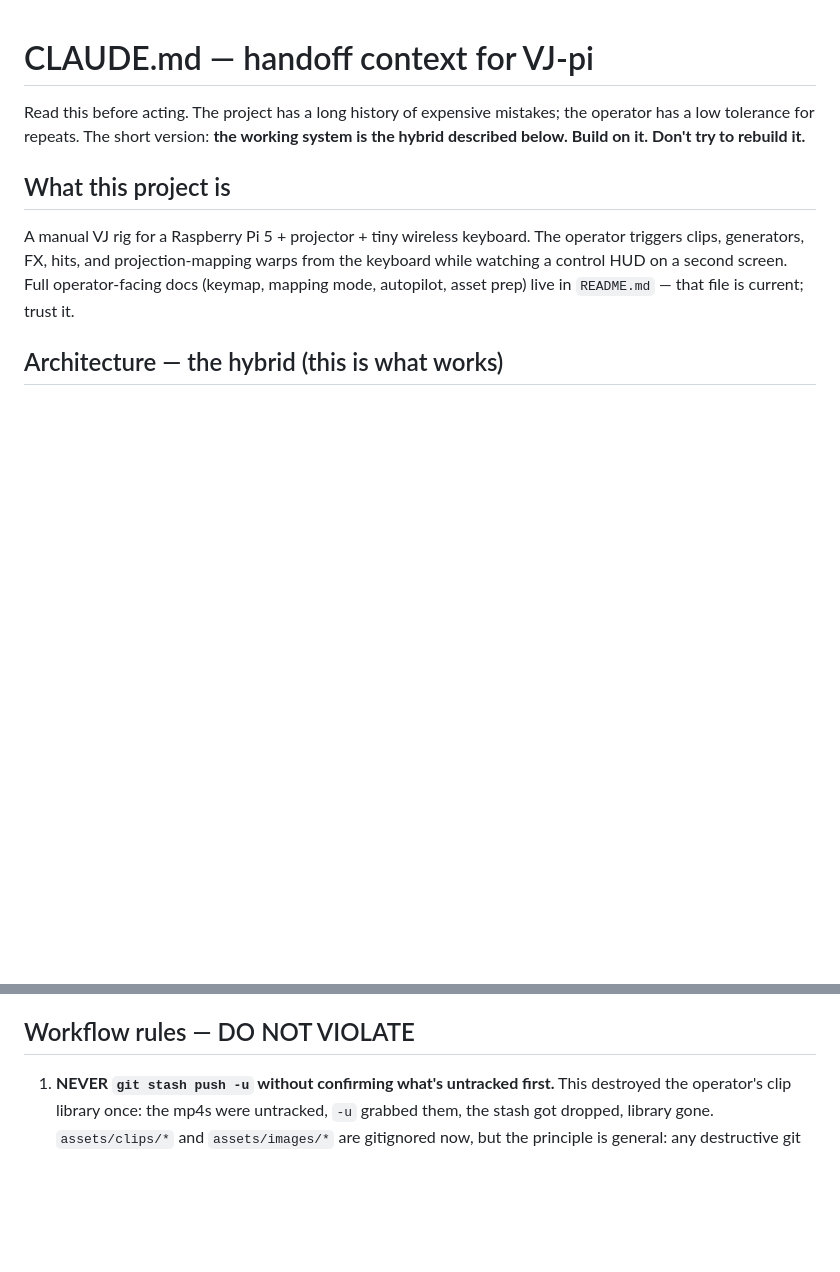
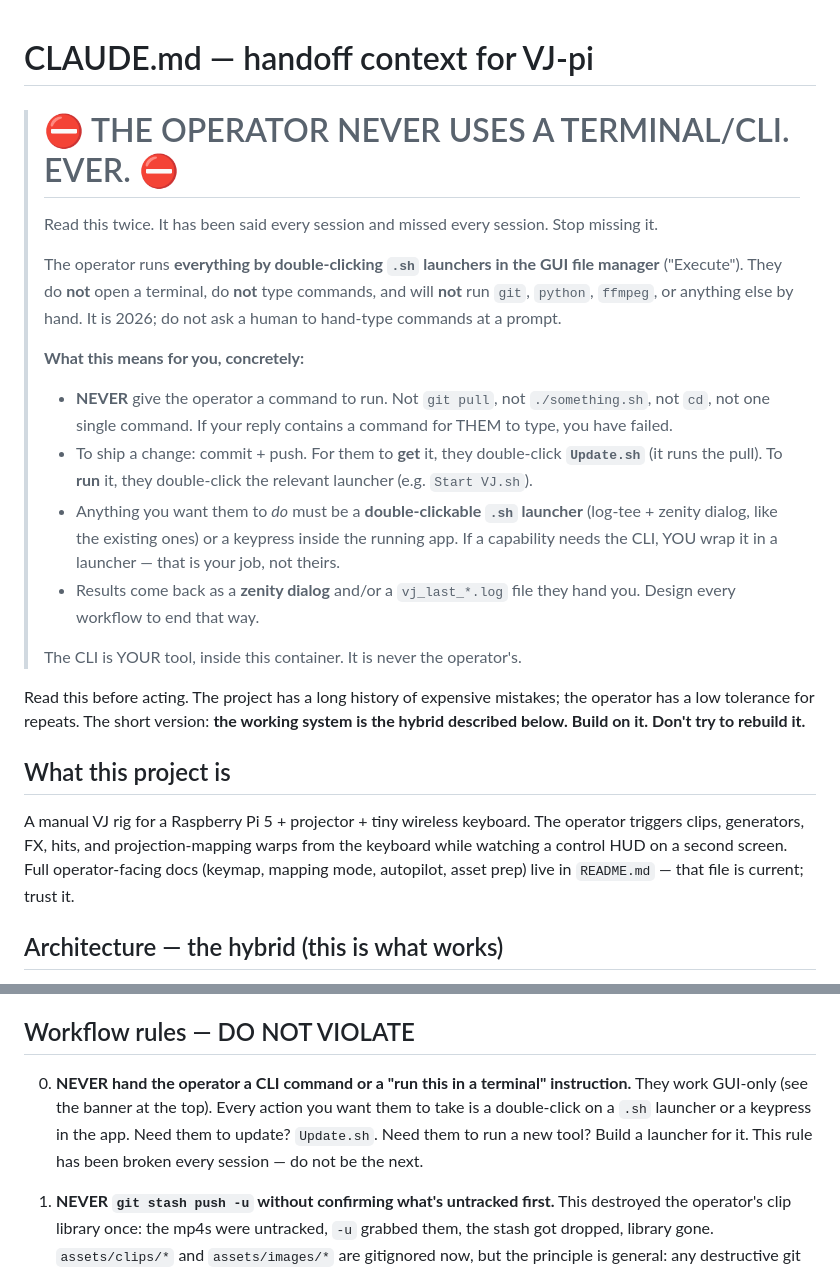
Before and after one commit to MultiTech-Visions/VJ-pi, a Markdown page: CLAUDE.md, 2 parts joined by grey strips. GitHub-like rendering; blank space fills up the shorter version.

Commit message:
CLAUDE.md: hard NO-CLI rule for the operator (GUI-only, always)
The operator does not use a terminal, ever — they run everything by
double-clicking .sh launchers in the GUI file manager. This has been in
the file implicitly and been violated every session by handing them
terminal commands (git pull, ./script.sh, etc).

Make it impossible to miss: a banner at the very top and rule 0 in the
DO-NOT-VIOLATE list. Anything the operator needs to do is a
double-click launcher or an in-app keypress; the CLI is the agent's
tool inside its container, never the operator's. Updates happen via
double-clicking Update.sh, not by running git by hand.

https://claude.ai/code/session_01JwyWyDR2fHkEMk9Svt4jnR

```diff
--- a/CLAUDE.md
+++ b/CLAUDE.md
@@ -1,4 +1,31 @@
 # CLAUDE.md — handoff context for VJ-pi
+
+> # ⛔ THE OPERATOR NEVER USES A TERMINAL/CLI. EVER. ⛔
+>
+> Read this twice. It has been said every session and missed every
+> session. Stop missing it.
+>
+> The operator runs **everything by double-clicking `.sh` launchers in
+> the GUI file manager** ("Execute"). They do **not** open a terminal,
+> do **not** type commands, and will **not** run `git`, `python`,
+> `ffmpeg`, or anything else by hand. It is 2026; do not ask a human to
+> hand-type commands at a prompt.
+>
+> **What this means for you, concretely:**
+> - **NEVER** give the operator a command to run. Not `git pull`, not
+>   `./something.sh`, not `cd`, not one single command. If your reply
+>   contains a command for THEM to type, you have failed.
+> - To ship a change: commit + push. For them to **get** it, they
+>   double-click **`Update.sh`** (it runs the pull). To **run** it, they
+>   double-click the relevant launcher (e.g. `Start VJ.sh`).
+> - Anything you want them to *do* must be a **double-clickable `.sh`
+>   launcher** (log-tee + zenity dialog, like the existing ones) or a
+>   keypress inside the running app. If a capability needs the CLI, YOU
+>   wrap it in a launcher — that is your job, not theirs.
+> - Results come back as a **zenity dialog** and/or a `vj_last_*.log`
+>   file they hand you. Design every workflow to end that way.
+>
+> The CLI is YOUR tool, inside this container. It is never the operator's.
 
 Read this before acting. The project has a long history of expensive
 mistakes; the operator has a low tolerance for repeats. The short
@@ -114,6 +141,13 @@ the worker on the Pi is the real test — on failure, grab the
 
 ## Workflow rules — DO NOT VIOLATE
 
+0. **NEVER hand the operator a CLI command or a "run this in a terminal"
+   instruction.** They work GUI-only (see the banner at the top). Every
+   action you want them to take is a double-click on a `.sh` launcher or
+   a keypress in the app. Need them to update? `Update.sh`. Need them to
+   run a new tool? Build a launcher for it. This rule has been broken
+   every session — do not be the next.
+
 1. **NEVER `git stash push -u` without confirming what's untracked
    first.** This destroyed the operator's clip library once: the mp4s
    were untracked, `-u` grabbed them, the stash got dropped, library
```
